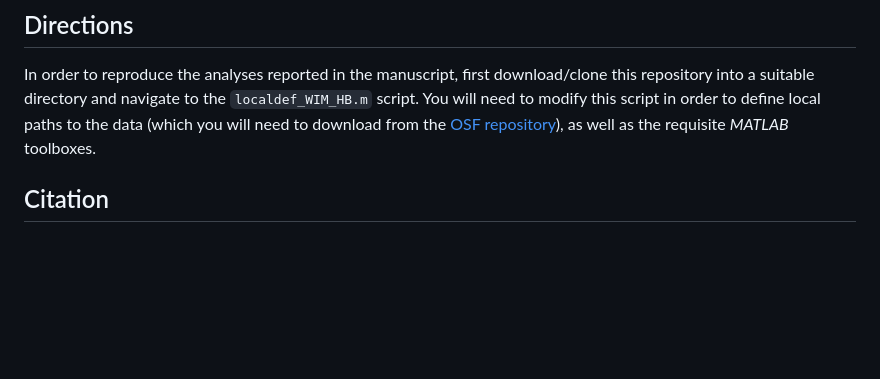
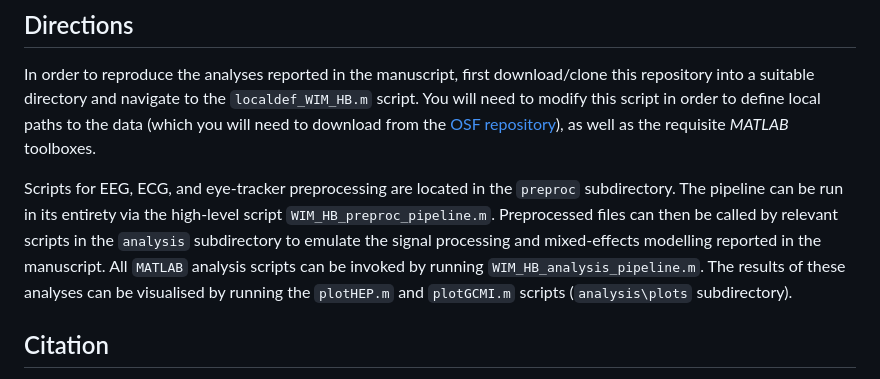
Before and after one commit to corcorana/WIM_HB, a Markdown page: README.md, the part around the change. GitHub-like rendering; blank space fills up the shorter version.

Commit message:
pipeline instructs

```diff
--- a/README.md
+++ b/README.md
@@ -9,6 +9,12 @@ You can access the data files on which these scripts operate from the accompanyi
 ## Directions
 In order to reproduce the analyses reported in the manuscript, first download/clone this repository into a suitable directory and navigate to the `localdef_WIM_HB.m` script.
 You will need to modify this script in order to define local paths to the data (which you will need to download from the [OSF repository](https://osf.io/ey3ca/)), as well as the requisite *MATLAB* toolboxes.
+
+Scripts for EEG, ECG, and eye-tracker preprocessing are located in the `preproc` subdirectory.
+The pipeline can be run in its entirety via the high-level script `WIM_HB_preproc_pipeline.m`.
+Preprocessed files can then be called by relevant scripts in the `analysis` subdirectory to emulate the signal processing and mixed-effects modelling reported in the manuscript.
+All `MATLAB` analysis scripts can be invoked by running `WIM_HB_analysis_pipeline.m`.
+The results of these analyses can be visualised by running the `plotHEP.m` and `plotGCMI.m` scripts (`analysis\plots` subdirectory).
 
 ## Citation
 If the materials archived here are useful for your own research, please cite this repository including the appropriate [release version](#current-release) information (year and doi; see below for details):
```
